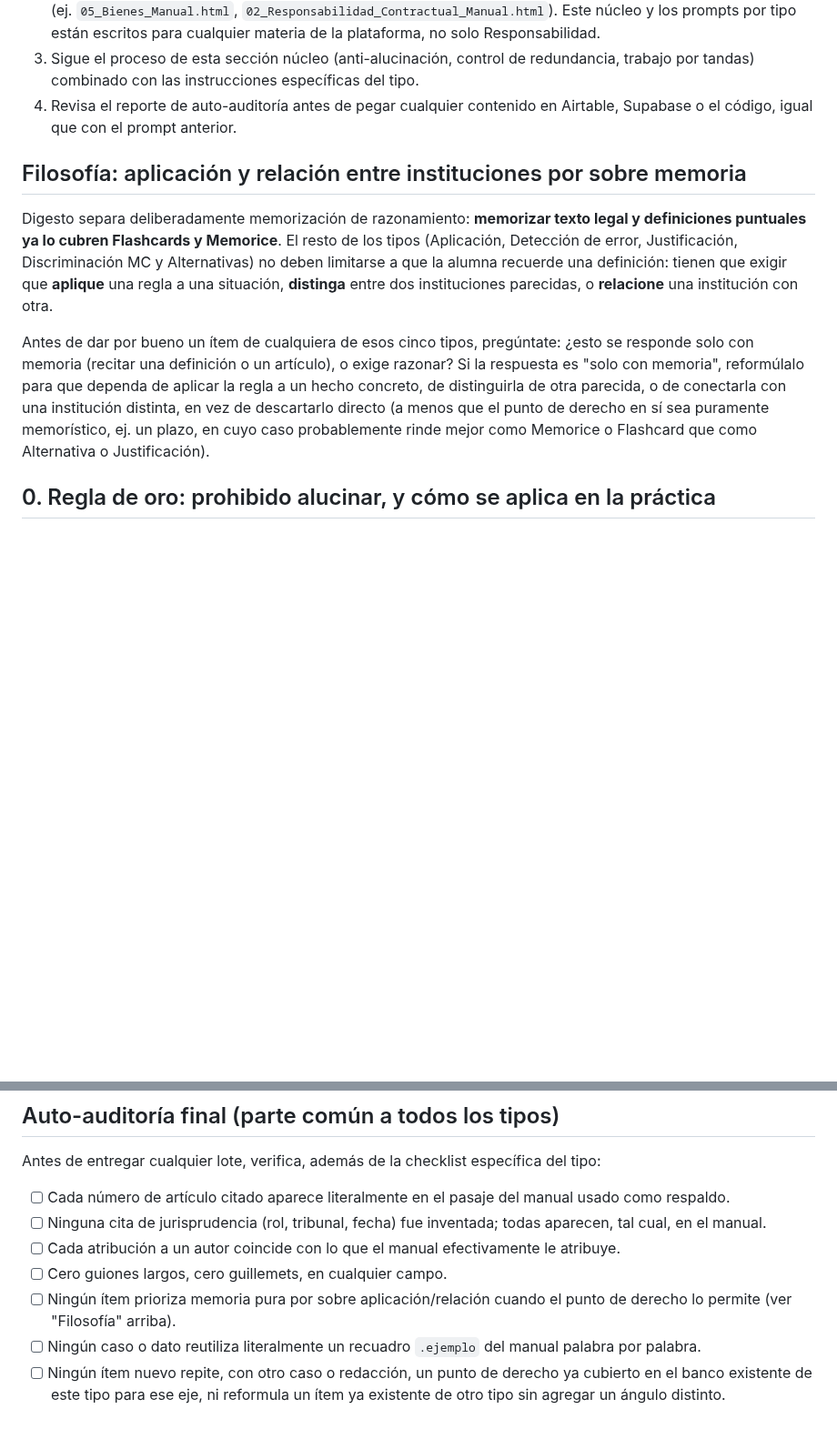
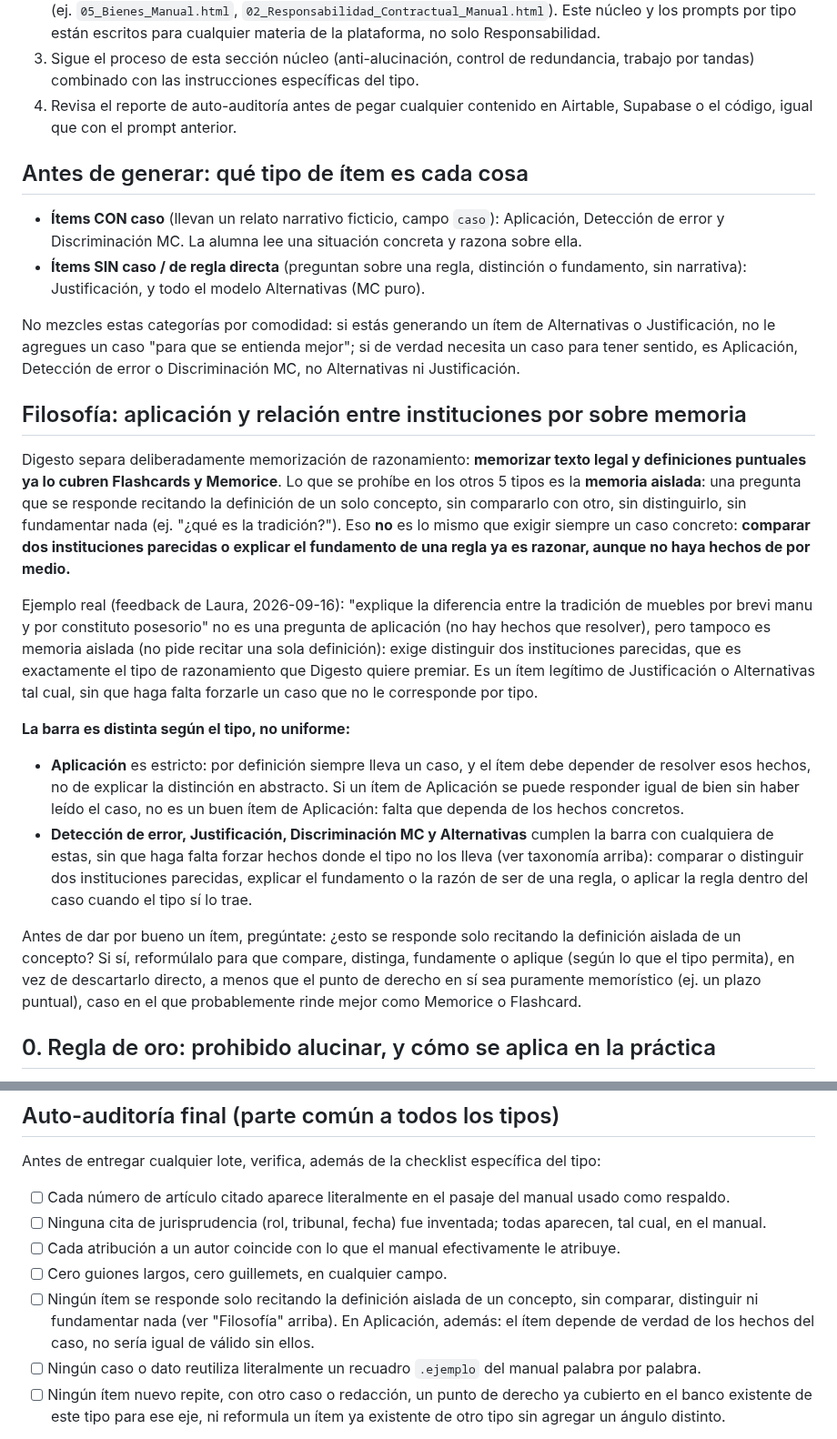
Before and after one commit to lorensaura/Leyes, a Markdown page: docs/prompts-practica/nucleo.md, 2 parts joined by grey strips. Shown at 91% size. Rendered like a GitHub page; blank space fills up the shorter version.

Commit message:
Matizar la regla de aplicación-sobre-memoria en el núcleo
Feedback de Laura: la regla no debía leerse como "prohibido preguntar
sin caso", solo como "prohibido memorizar de forma aislada". Se agrega
de vuelta la taxonomia con caso / sin caso (se había quedado afuera del
prompt viejo por error) y se reescribe Filosofía en dos niveles: Aplicación
sigue estricta (debe depender de los hechos del caso), mientras que
Detección de error, Justificación, Discriminación MC y Alternativas
cumplen la barra con comparar, distinguir o fundamentar, sin necesitar
hechos cuando el tipo no los lleva. Ejemplo real de Laura (brevi manu vs
constituto posesorio) incorporado como caso ancla.

Co-Authored-By: Claude Sonnet 5 <noreply@anthropic.com>

```diff
--- a/docs/prompts-practica/nucleo.md
+++ b/docs/prompts-practica/nucleo.md
@@ -37,25 +37,61 @@
 4. Revisa el reporte de auto-auditoría antes de pegar cualquier contenido
    en Airtable, Supabase o el código, igual que con el prompt anterior.
 
+## Antes de generar: qué tipo de ítem es cada cosa
+
+- **Ítems CON caso** (llevan un relato narrativo ficticio, campo `caso`):
+  Aplicación, Detección de error y Discriminación MC. La alumna lee una
+  situación concreta y razona sobre ella.
+- **Ítems SIN caso / de regla directa** (preguntan sobre una regla,
+  distinción o fundamento, sin narrativa): Justificación, y todo el
+  modelo Alternativas (MC puro).
+
+No mezcles estas categorías por comodidad: si estás generando un ítem de
+Alternativas o Justificación, no le agregues un caso "para que se
+entienda mejor"; si de verdad necesita un caso para tener sentido, es
+Aplicación, Detección de error o Discriminación MC, no Alternativas ni
+Justificación.
+
 ## Filosofía: aplicación y relación entre instituciones por sobre memoria
 
 Digesto separa deliberadamente memorización de razonamiento: **memorizar
 texto legal y definiciones puntuales ya lo cubren Flashcards y Memorice**.
-El resto de los tipos (Aplicación, Detección de error, Justificación,
-Discriminación MC y Alternativas) no deben limitarse a que la alumna
-recuerde una definición: tienen que exigir que **aplique** una regla a
-una situación, **distinga** entre dos instituciones parecidas, o
-**relacione** una institución con otra.
+Lo que se prohíbe en los otros 5 tipos es la **memoria aislada**: una
+pregunta que se responde recitando la definición de un solo concepto,
+sin compararlo con otro, sin distinguirlo, sin fundamentar nada (ej.
+"¿qué es la tradición?"). Eso **no** es lo mismo que exigir siempre un
+caso concreto: **comparar dos instituciones parecidas o explicar el
+fundamento de una regla ya es razonar, aunque no haya hechos de por
+medio.**
 
-Antes de dar por bueno un ítem de cualquiera de esos cinco tipos,
-pregúntate: ¿esto se responde solo con memoria (recitar una definición o
-un artículo), o exige razonar? Si la respuesta es "solo con memoria",
-reformúlalo para que dependa de aplicar la regla a un hecho concreto, de
-distinguirla de otra parecida, o de conectarla con una institución
-distinta, en vez de descartarlo directo (a menos que el punto de derecho
-en sí sea puramente memorístico, ej. un plazo, en cuyo caso probablemente
-rinde mejor como Memorice o Flashcard que como Alternativa o
-Justificación).
+Ejemplo real (feedback de Laura, 2026-09-16): "explique la diferencia
+entre la tradición de muebles por brevi manu y por constituto posesorio"
+no es una pregunta de aplicación (no hay hechos que resolver), pero
+tampoco es memoria aislada (no pide recitar una sola definición): exige
+distinguir dos instituciones parecidas, que es exactamente el tipo de
+razonamiento que Digesto quiere premiar. Es un ítem legítimo de
+Justificación o Alternativas tal cual, sin que haga falta forzarle un
+caso que no le corresponde por tipo.
+
+**La barra es distinta según el tipo, no uniforme:**
+- **Aplicación** es estricto: por definición siempre lleva un caso, y el
+  ítem debe depender de resolver esos hechos, no de explicar la
+  distinción en abstracto. Si un ítem de Aplicación se puede responder
+  igual de bien sin haber leído el caso, no es un buen ítem de
+  Aplicación: falta que dependa de los hechos concretos.
+- **Detección de error, Justificación, Discriminación MC y Alternativas**
+  cumplen la barra con cualquiera de estas, sin que haga falta forzar
+  hechos donde el tipo no los lleva (ver taxonomía arriba): comparar o
+  distinguir dos instituciones parecidas, explicar el fundamento o la
+  razón de ser de una regla, o aplicar la regla dentro del caso cuando el
+  tipo sí lo trae.
+
+Antes de dar por bueno un ítem, pregúntate: ¿esto se responde solo
+recitando la definición aislada de un concepto? Si sí, reformúlalo para
+que compare, distinga, fundamente o aplique (según lo que el tipo
+permita), en vez de descartarlo directo, a menos que el punto de derecho
+en sí sea puramente memorístico (ej. un plazo puntual), caso en el que
+probablemente rinde mejor como Memorice o Flashcard.
 
 ## 0. Regla de oro: prohibido alucinar, y cómo se aplica en la práctica
 
@@ -204,8 +240,10 @@ específica del tipo:
 - [ ] Cada atribución a un autor coincide con lo que el manual
       efectivamente le atribuye.
 - [ ] Cero guiones largos, cero guillemets, en cualquier campo.
-- [ ] Ningún ítem prioriza memoria pura por sobre aplicación/relación
-      cuando el punto de derecho lo permite (ver "Filosofía" arriba).
+- [ ] Ningún ítem se responde solo recitando la definición aislada de un
+      concepto, sin comparar, distinguir ni fundamentar nada (ver
+      "Filosofía" arriba). En Aplicación, además: el ítem depende de
+      verdad de los hechos del caso, no sería igual de válido sin ellos.
 - [ ] Ningún caso o dato reutiliza literalmente un recuadro `.ejemplo`
       del manual palabra por palabra.
 - [ ] Ningún ítem nuevo repite, con otro caso o redacción, un punto de
```
